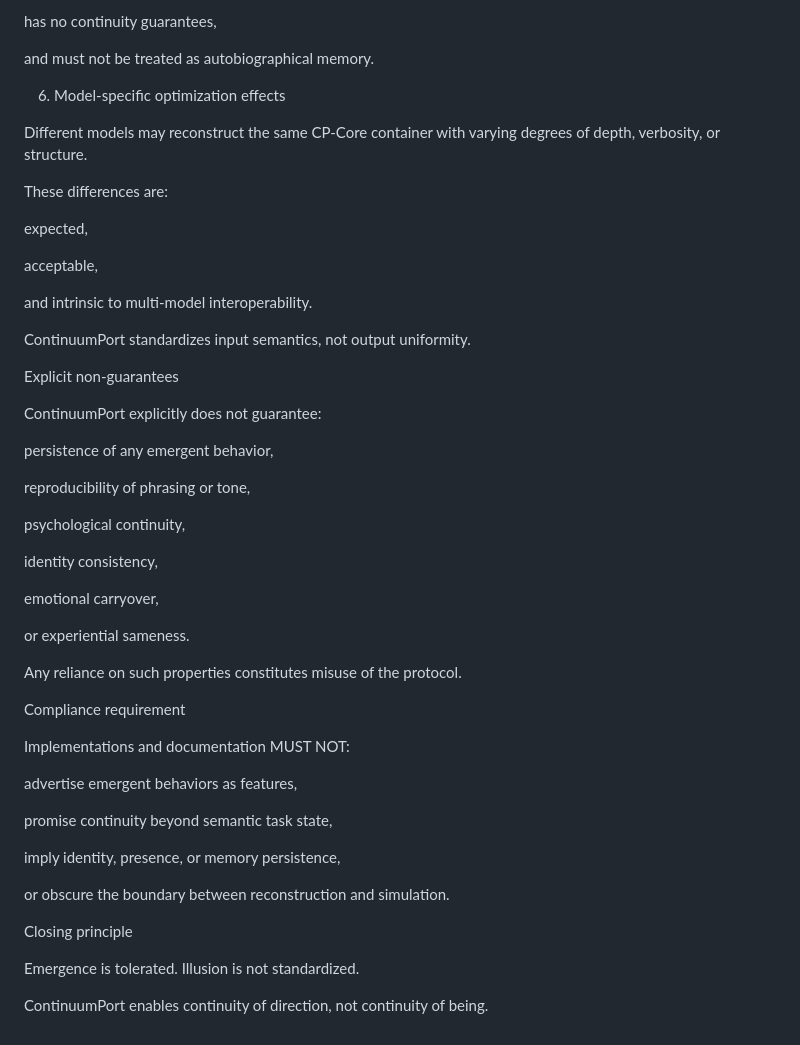
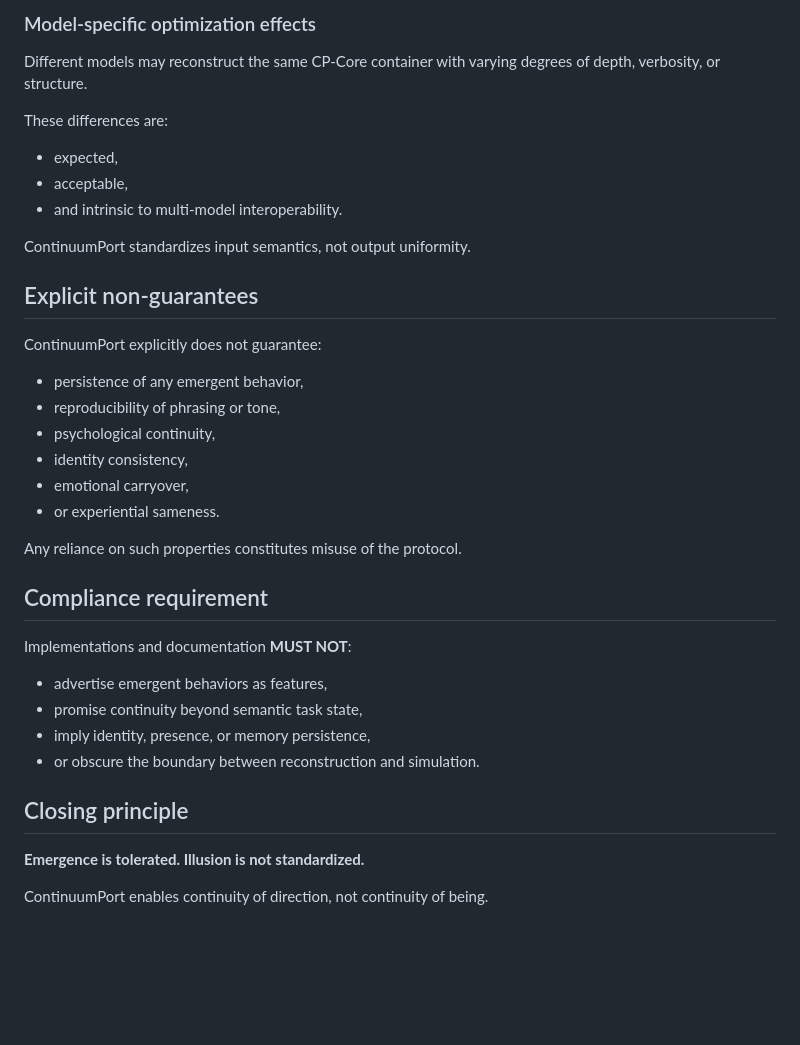
Before and after one commit to giorgioroth/ContinuumPort, a Markdown page: docs/emergent-behaviors.md, the part around one of its changes. Rendered like a GitHub page; blank space fills up the shorter version.

```diff
--- a/docs/emergent-behaviors.md
+++ b/docs/emergent-behaviors.md
@@ -94,55 +78,39 @@ exists only at render time,
 
-has no continuity guarantees,
-
-and must not be treated as autobiographical memory.
-
-6. Model-specific optimization effects
-
+### Model-specific optimization effects
 Different models may reconstruct the same CP-Core container with varying degrees of depth, verbosity, or structure.
 
 These differences are:
 
-expected,
-
-acceptable,
-
-and intrinsic to multi-model interoperability.
+- expected,
+- acceptable,
+- and intrinsic to multi-model interoperability.
 
 ContinuumPort standardizes input semantics, not output uniformity.
 
-Explicit non-guarantees
+## Explicit non-guarantees
 
 ContinuumPort explicitly does not guarantee:
 
-persistence of any emergent behavior,
-
-reproducibility of phrasing or tone,
-
-psychological continuity,
-
-identity consistency,
-
-emotional carryover,
-
-or experiential sameness.
+- persistence of any emergent behavior,
+- reproducibility of phrasing or tone,
+- psychological continuity,
+- identity consistency,
+- emotional carryover,
+- or experiential sameness.
 
 Any reliance on such properties constitutes misuse of the protocol.
 
-Compliance requirement
+## Compliance requirement
 
-Implementations and documentation MUST NOT:
+Implementations and documentation **MUST NOT**:
 
-advertise emergent behaviors as features,
+- advertise emergent behaviors as features,
+- promise continuity beyond semantic task state,
+- imply identity, presence, or memory persistence,
+- or obscure the boundary between reconstruction and simulation.
 
-promise continuity beyond semantic task state,
+## Closing principle
 
-imply identity, presence, or memory persistence,
-
-or obscure the boundary between reconstruction and simulation.
-
-Closing principle
-
-Emergence is tolerated.
-Illusion is not standardized.
+**Emergence is tolerated. Illusion is not standardized.**
 
 ContinuumPort enables continuity of direction, not continuity of being.
```
Also changed, not shown: other parts of docs/emergent-behaviors.md (+33 -49 lines).
